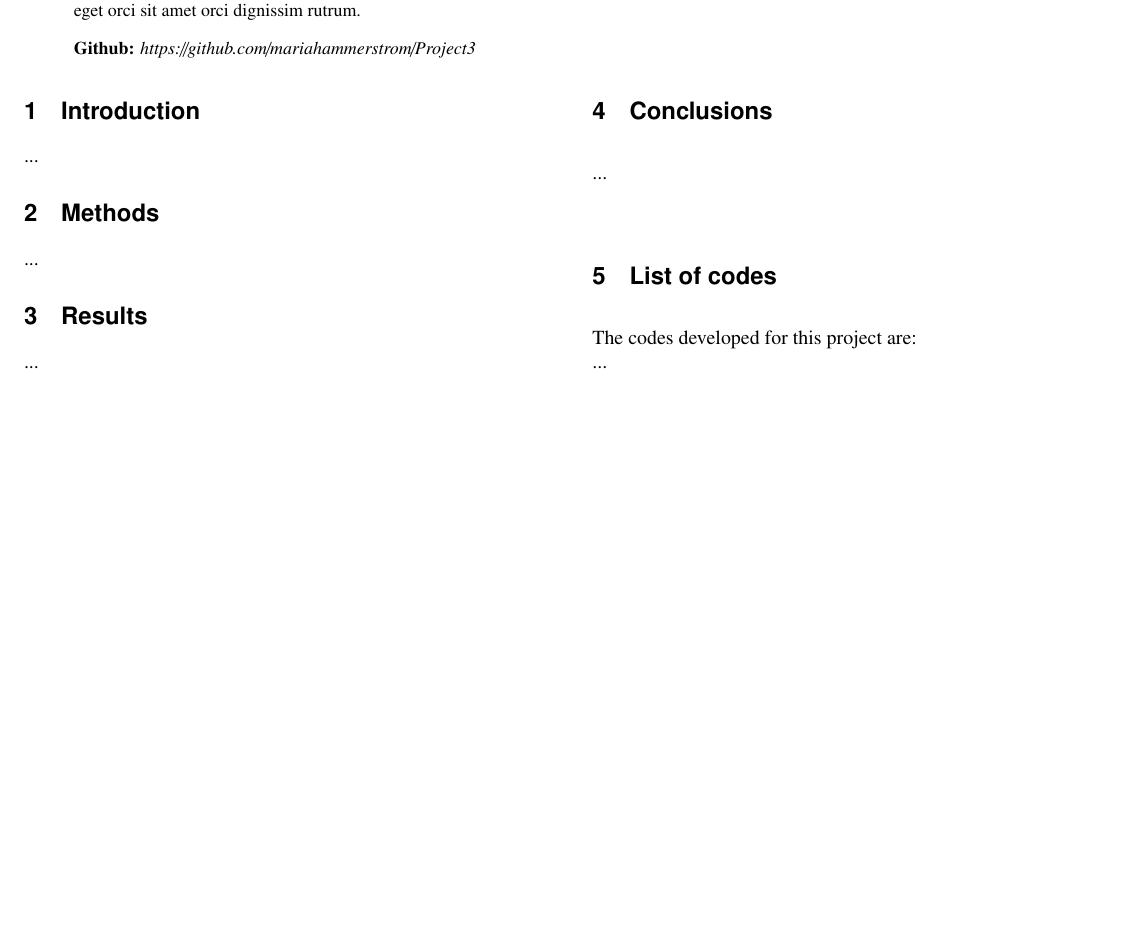
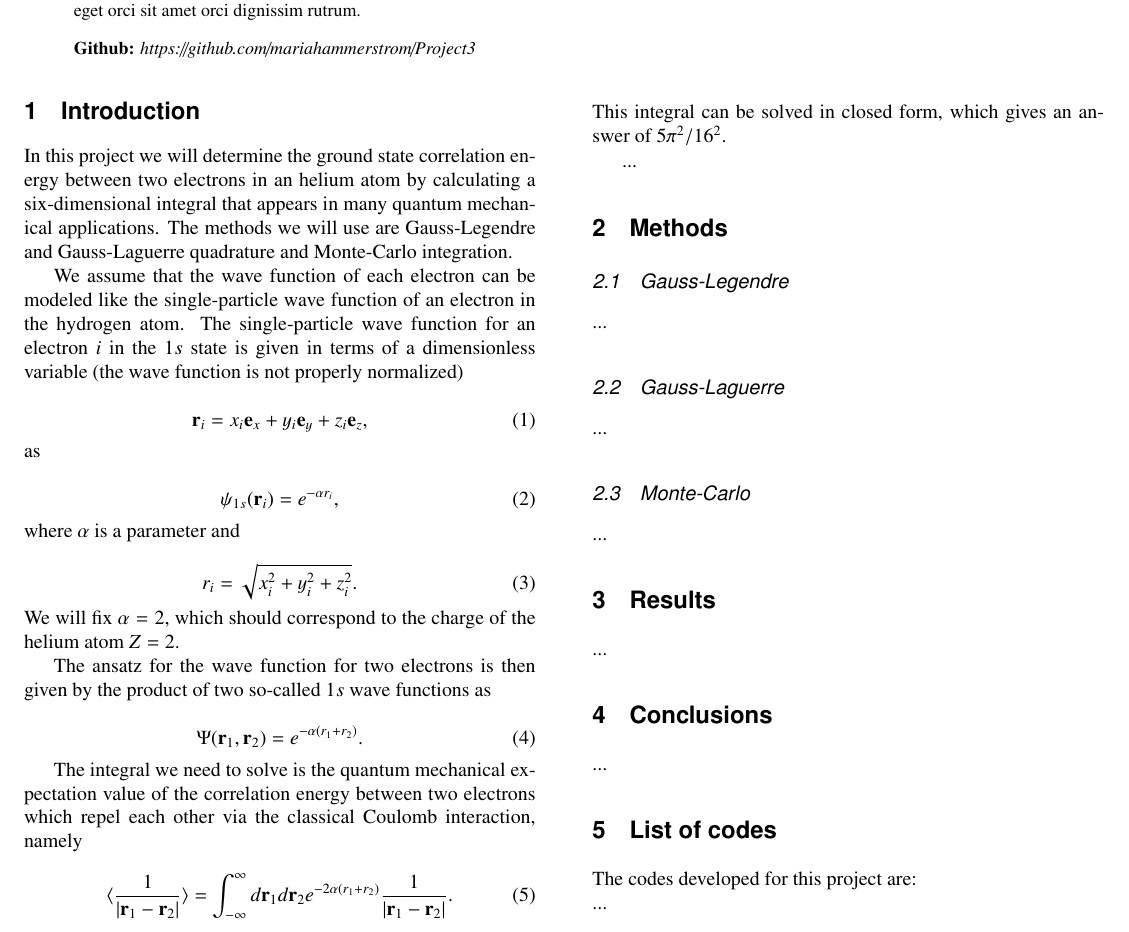
Before and after one commit to mariahammerstrom/Project3, a LaTeX paper (Report/FYS4150-Report-Project3.tex): part of the page, cut so that both start at the same text, the shorter picture padded with empty space. Compiled offline with pdfLaTeX.

Commit message:
Added introduction.

```diff
--- a/Report/FYS4150-Report-Project3.tex
+++ b/Report/FYS4150-Report-Project3.tex
@@ -43,10 +43,52 @@
 \begin{multicols}{2}
 
 \section{Introduction}
+In this project we will determine the ground state correlation energy between two electrons in an helium atom by calculating a six-dimensional integral that appears in many quantum mechanical applications. The methods we will use are Gauss-Legendre and Gauss-Laguerre quadrature and Monte-Carlo integration.
+
+We assume that the wave function of each electron can be modeled like the single-particle wave function of an electron in the hydrogen atom. The single-particle wave function  for an electron $i$ in the $1s$ state  is given in terms of a dimensionless variable    (the wave function is not properly normalized)
+
+\begin{equation}
+	{\bf r}_i =  x_i {\bf e}_x + y_i {\bf e}_y +z_i {\bf e}_z ,
+\end{equation}
+as
+
+\begin{equation}
+	\psi_{1s}({\bf r}_i)  =   e^{-\alpha r_i},
+\end{equation}
+where $\alpha$ is a parameter and
+
+\begin{equation}
+	r_i = \sqrt{x_i^2+y_i^2+z_i^2}.
+\end{equation}
+We will fix $\alpha=2$, which should correspond to the charge of the helium atom $Z=2$.
+
+The ansatz for the wave function for two electrons is then given by the product of two
+so-called $1s$ wave functions as
+
+\begin{equation}
+	\Psi({\bf r}_1,{\bf r}_2)  =   e^{-\alpha (r_1+r_2)}.
+\end{equation}
+
+The integral we need to solve is the quantum mechanical expectation value of the correlation energy between two electrons which repel each other via the classical Coulomb interaction, namely
+
+\begin{equation}\label{eq:correlationenergy}
+	\langle \frac{1}{|{\bf r}_1-{\bf r}_2|} \rangle = \int_{-\infty}^{\infty} d{\bf r}_1d{\bf r}_2  e^{-2\alpha (r_1+r_2)}\frac{1}{|{\bf r}_1-{\bf r}_2|}.
+\end{equation}
+This integral can be solved in closed form, which gives an answer of $5\pi^2/16^2$.
+
+
 ...
 
 
 \section{Methods}
+
+\subsection{Gauss-Legendre}
+...
+
+\subsection{Gauss-Laguerre}
+...
+
+\subsection{Monte-Carlo}
 ...
 
 
```
Also changed, not shown: Report/FYS4150-Report-Project3.pdf, 3 other files.
